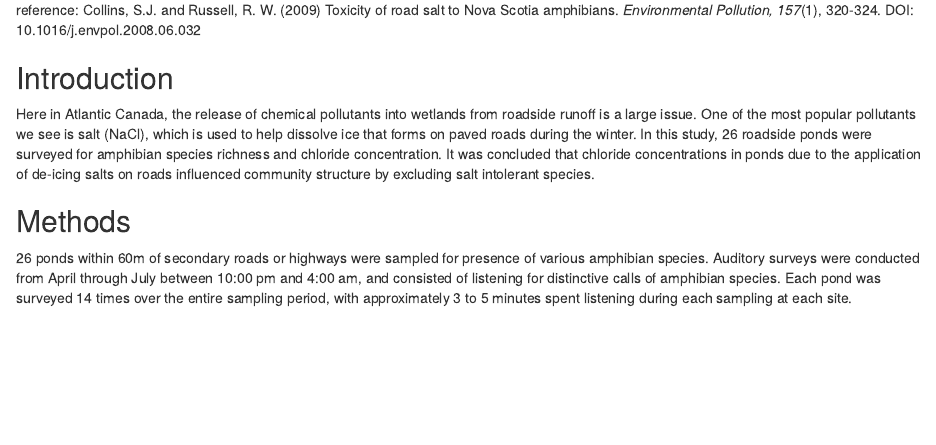
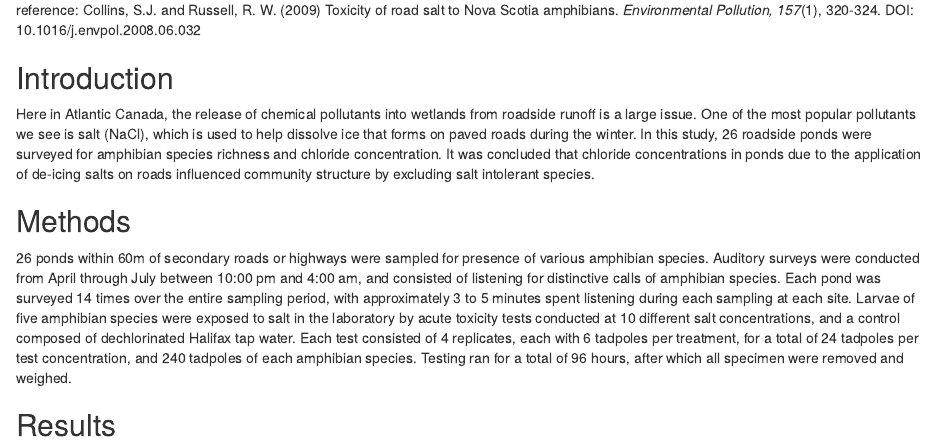
Before and after one commit to jensenbrown19/assignment5, an R Markdown document (assignment5.Rmd): the page in a window 1100 px wide, from 160 px down. Rendered offline with R 4.5, knitr and Pandoc, with nearby package versions.

Commit message:
Updated methods

```diff
--- a/assignment5.Rmd
+++ b/assignment5.Rmd
@@ -16,3 +16,6 @@ reference: Collins, S.J. and Russell, R. W. (2009) Toxicity of road salt to Nova
 ## Methods
 
   26 ponds within 60m of secondary roads or highways were sampled for presence of various amphibian species. Auditory surveys were conducted from April through July between 10:00 pm and 4:00 am, and consisted of listening for distinctive calls of amphibian species. Each pond was surveyed 14 times over the entire sampling period, with approximately 3 to 5 minutes spent listening during each sampling at each site.
+  Larvae of five amphibian species were exposed to salt in the laboratory by acute toxicity tests conducted at 10 different salt concentrations, and a control composed of dechlorinated Halifax tap water. Each test consisted of 4 replicates, each with 6 tadpoles per treatment, for a total of 24 tadpoles per test concentration, and 240 tadpoles of each amphibian species. Testing ran for a total of 96 hours, after which all specimen were removed and weighed.
+
+## Results
```
